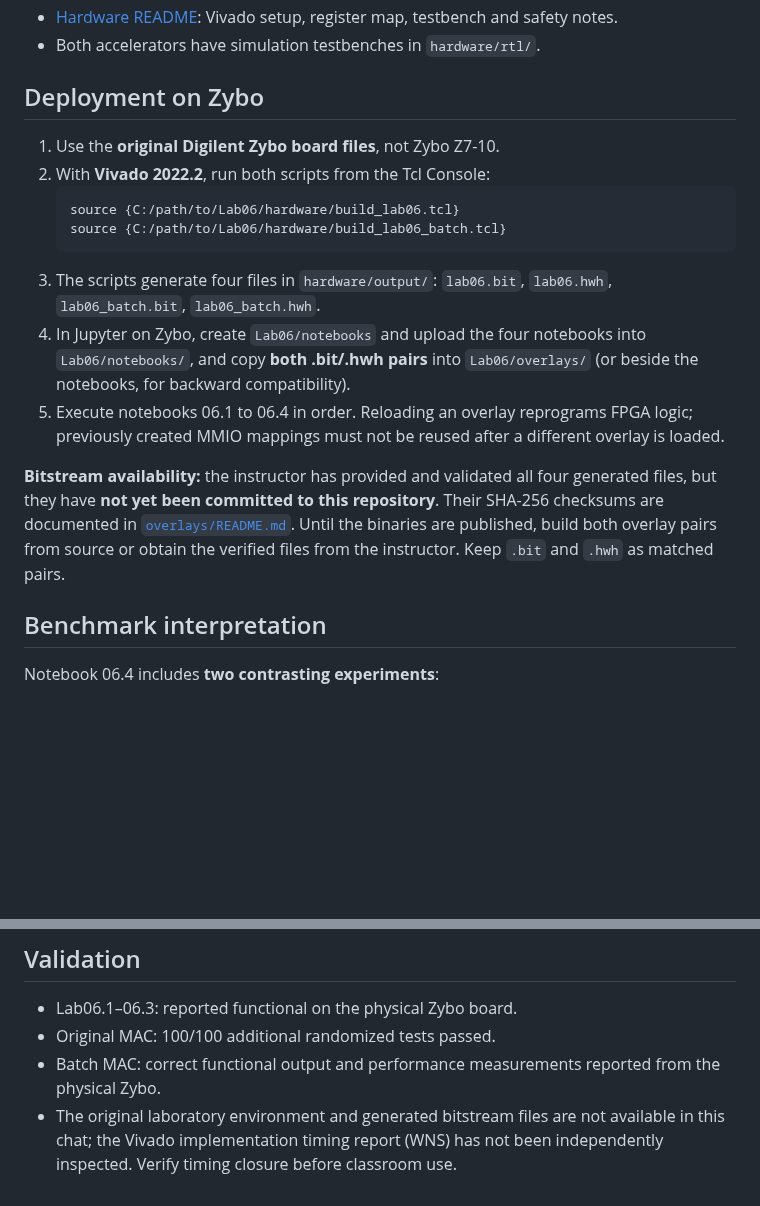
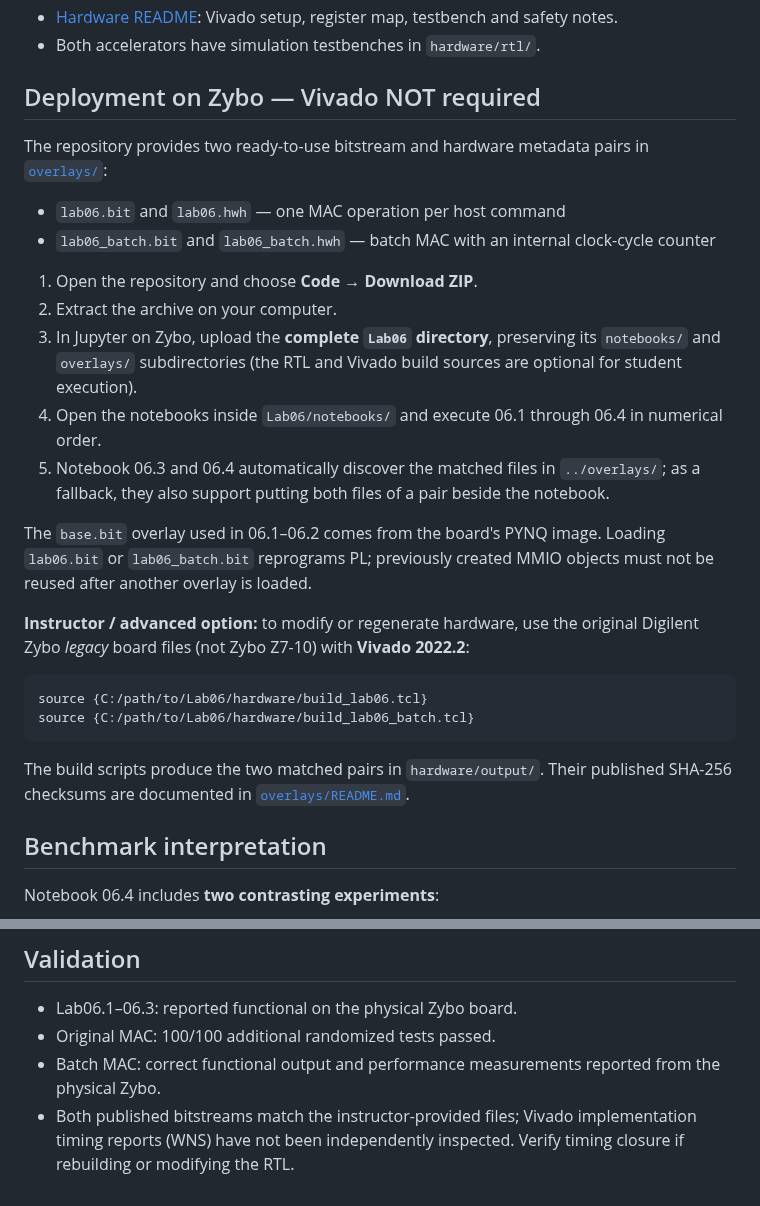
Before and after one commit to onigas/PYNQ-Zybo-Labs, a Markdown page: Lab06/README.md, 2 parts joined by grey strips. Rendered like a GitHub page; blank space fills up the shorter version.

Commit message:
Document published Lab06 prebuilt FPGA overlays for direct student use

````diff
--- a/Lab06/README.md
+++ b/Lab06/README.md
@@ -20,19 +20,29 @@ Every code cell is preceded by a Markdown explanation. **06.1–06.3 were tested
 - [Hardware README](hardware/README.md): Vivado setup, register map, testbench and safety notes.
 - Both accelerators have simulation testbenches in `hardware/rtl/`.
 
-## Deployment on Zybo
+## Deployment on Zybo — Vivado NOT required
 
-1. Use the **original Digilent Zybo board files**, not Zybo Z7-10.
-2. With **Vivado 2022.2**, run both scripts from the Tcl Console:
-   ```tcl
-   source {C:/path/to/Lab06/hardware/build_lab06.tcl}
-   source {C:/path/to/Lab06/hardware/build_lab06_batch.tcl}
-   ```
-3. The scripts generate four files in `hardware/output/`: `lab06.bit`, `lab06.hwh`, `lab06_batch.bit`, `lab06_batch.hwh`.
-4. In Jupyter on Zybo, create `Lab06/notebooks` and upload the four notebooks into `Lab06/notebooks/`, and copy **both .bit/.hwh pairs** into `Lab06/overlays/` (or beside the notebooks, for backward compatibility).
-5. Execute notebooks 06.1 to 06.4 in order. Reloading an overlay reprograms FPGA logic; previously created MMIO mappings must not be reused after a different overlay is loaded.
+The repository provides two ready-to-use bitstream and hardware metadata pairs in [`overlays/`](overlays/):
 
-**Bitstream availability:** the instructor has provided and validated all four generated files, but they have **not yet been committed to this repository**. Their SHA-256 checksums are documented in [`overlays/README.md`](overlays/README.md). Until the binaries are published, build both overlay pairs from source or obtain the verified files from the instructor. Keep `.bit` and `.hwh` as matched pairs.
+- `lab06.bit` and `lab06.hwh` — one MAC operation per host command
+- `lab06_batch.bit` and `lab06_batch.hwh` — batch MAC with an internal clock-cycle counter
+
+1. Open the repository and choose **Code → Download ZIP**.
+2. Extract the archive on your computer.
+3. In Jupyter on Zybo, upload the **complete `Lab06` directory**, preserving its `notebooks/` and `overlays/` subdirectories (the RTL and Vivado build sources are optional for student execution).
+4. Open the notebooks inside `Lab06/notebooks/` and execute 06.1 through 06.4 in numerical order.
+5. Notebook 06.3 and 06.4 automatically discover the matched files in `../overlays/`; as a fallback, they also support putting both files of a pair beside the notebook.
+
+The `base.bit` overlay used in 06.1–06.2 comes from the board's PYNQ image. Loading `lab06.bit` or `lab06_batch.bit` reprograms PL; previously created MMIO objects must not be reused after another overlay is loaded.
+
+**Instructor / advanced option:** to modify or regenerate hardware, use the original Digilent Zybo *legacy* board files (not Zybo Z7-10) with **Vivado 2022.2**:
+
+```tcl
+source {C:/path/to/Lab06/hardware/build_lab06.tcl}
+source {C:/path/to/Lab06/hardware/build_lab06_batch.tcl}
+```
+
+The build scripts produce the two matched pairs in `hardware/output/`. Their published SHA-256 checksums are documented in [`overlays/README.md`](overlays/README.md).
 
 ## Benchmark interpretation
 
@@ -59,4 +69,4 @@ At the configured **100 MHz**, 100,000 hardware cycles correspond to **1 ms of i
 - Lab06.1–06.3: reported functional on the physical Zybo board.
 - Original MAC: 100/100 additional randomized tests passed.
 - Batch MAC: correct functional output and performance measurements reported from the physical Zybo.
-- The original laboratory environment and generated bitstream files are not available in this chat; the Vivado implementation timing report (WNS) has not been independently inspected. Verify timing closure before classroom use.
+- Both published bitstreams match the instructor-provided files; Vivado implementation timing reports (WNS) have not been independently inspected. Verify timing closure if rebuilding or modifying the RTL.
````
